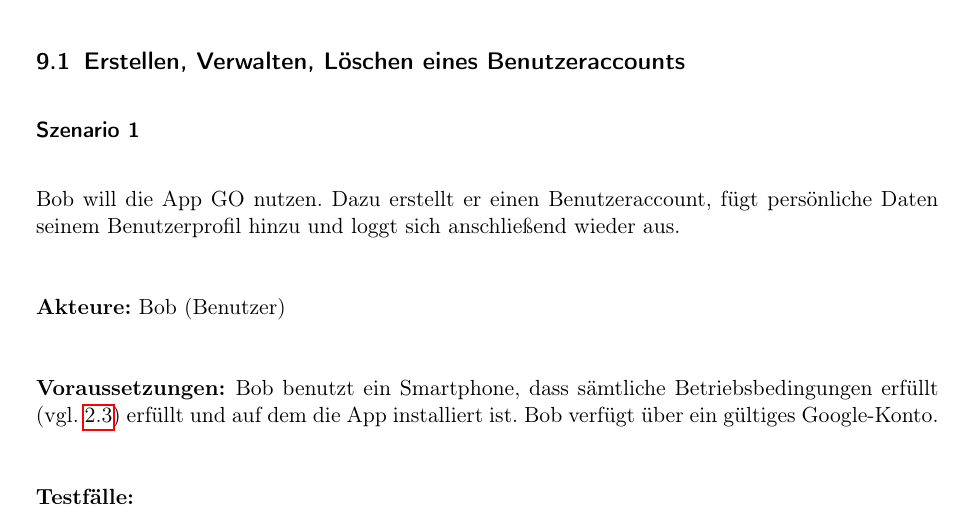
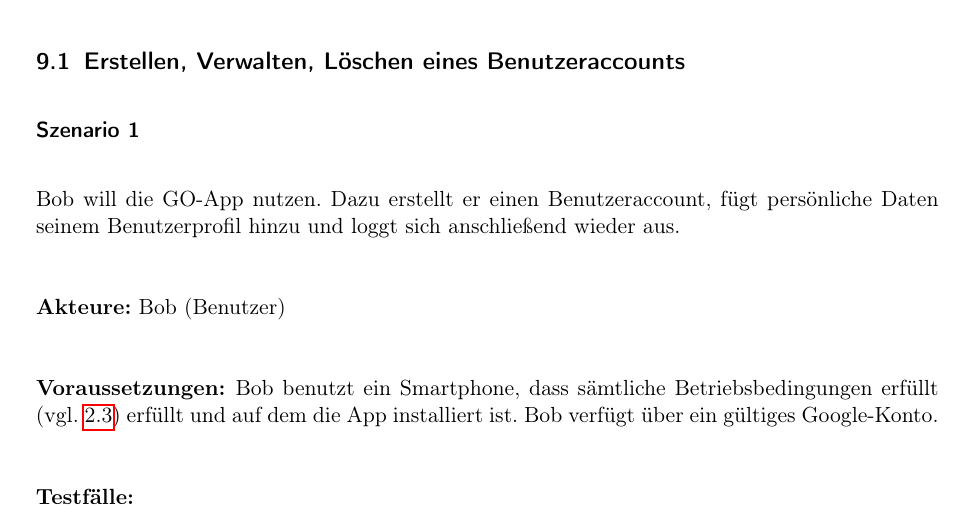
Before and after one commit to tnstrssnr/PSE_2017, a LaTeX document (Pflichtenheft/Pflichtenheft.tex): part of page 27 of 35, cut so that both start at the same text. Compiled offline with pdfLaTeX.

Commit message:
Schreibfehler

```diff
--- a/Pflichtenheft/Pflichtenheft.tex
+++ b/Pflichtenheft/Pflichtenheft.tex
@@ -738,7 +738,7 @@ Bestimmung der Schwerpunkte in der Entwicklung dieser App:
 
 \subsection{Erstellen, Verwalten, Löschen eines Benutzeraccounts}
 
-\subsubsection*{Szenario 1}Bob will die App GO nutzen. Dazu erstellt er einen Benutzeraccount, fügt persönliche Daten seinem Benutzerprofil hinzu und loggt sich anschließend wieder aus.\\
+\subsubsection*{Szenario 1}Bob will die GO-App nutzen. Dazu erstellt er einen Benutzeraccount, fügt persönliche Daten seinem Benutzerprofil hinzu und loggt sich anschließend wieder aus.\\
 
 \textbf{Akteure:} Bob (Benutzer) \\
 
```
